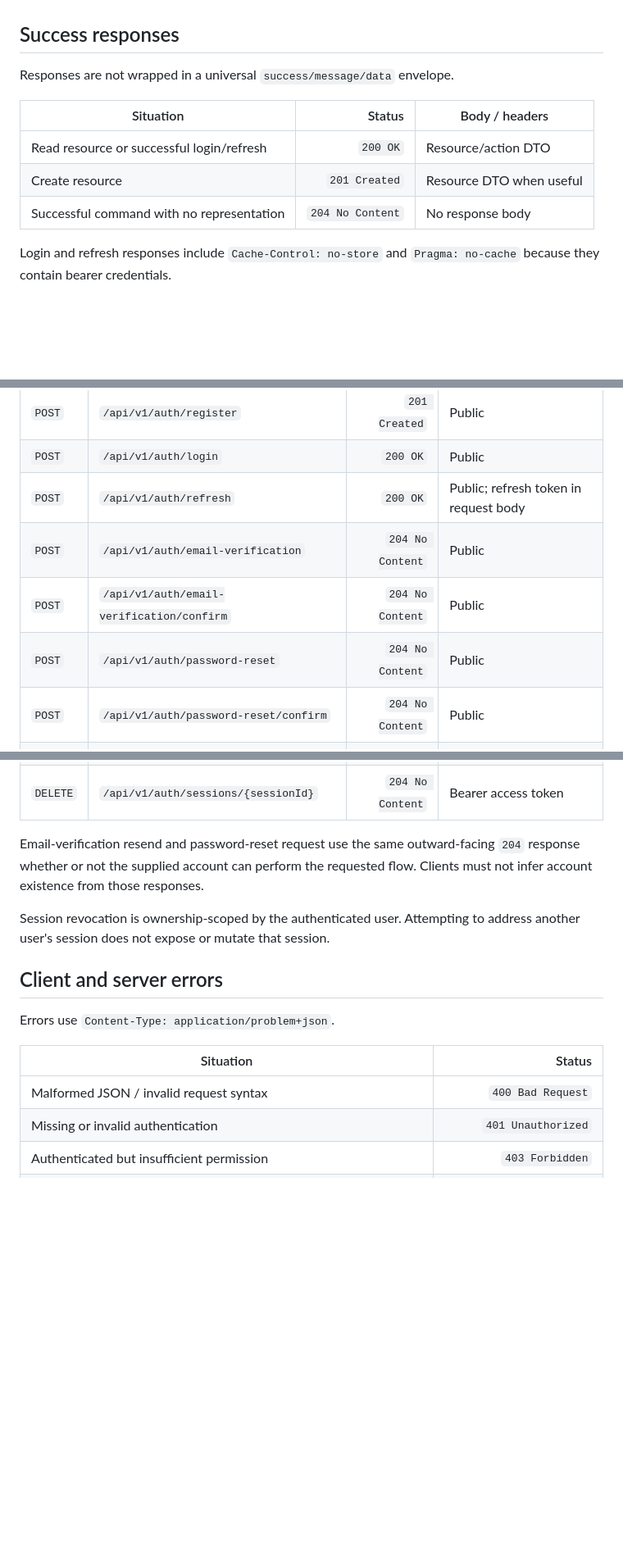
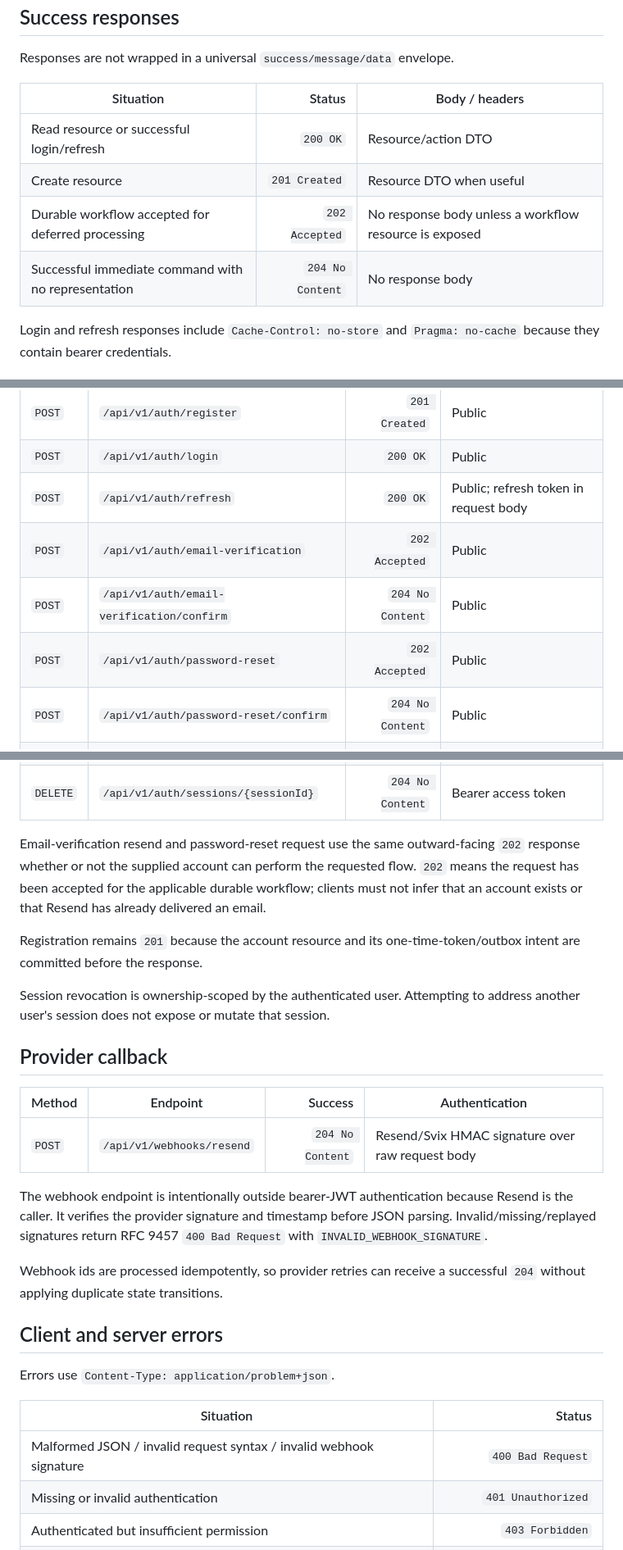
Before and after one commit to EdgarCamberos1894/AutenticacionJWT, a Markdown page: docs/http-contract.md, 3 parts joined by grey strips. Shown at 82% size. Drawn GitHub-style; blank space fills up the shorter version.

Commit message:
docs: align HTTP contract with durable email workflows

```diff
--- a/docs/http-contract.md
+++ b/docs/http-contract.md
@@ -10,7 +10,8 @@ Responses are not wrapped in a universal `success/message/data` envelope.
 | --- | ---: | --- |
 | Read resource or successful login/refresh | `200 OK` | Resource/action DTO |
 | Create resource | `201 Created` | Resource DTO when useful |
-| Successful command with no representation | `204 No Content` | No response body |
+| Durable workflow accepted for deferred processing | `202 Accepted` | No response body unless a workflow resource is exposed |
+| Successful immediate command with no representation | `204 No Content` | No response body |
 
 Login and refresh responses include `Cache-Control: no-store` and `Pragma: no-cache` because they contain bearer credentials.
 
@@ -21,18 +22,30 @@ Login and refresh responses include `Cache-Control: no-store` and `Pragma: no-ca
 | `POST` | `/api/v1/auth/register` | `201 Created` | Public |
 | `POST` | `/api/v1/auth/login` | `200 OK` | Public |
 | `POST` | `/api/v1/auth/refresh` | `200 OK` | Public; refresh token in request body |
-| `POST` | `/api/v1/auth/email-verification` | `204 No Content` | Public |
+| `POST` | `/api/v1/auth/email-verification` | `202 Accepted` | Public |
 | `POST` | `/api/v1/auth/email-verification/confirm` | `204 No Content` | Public |
-| `POST` | `/api/v1/auth/password-reset` | `204 No Content` | Public |
+| `POST` | `/api/v1/auth/password-reset` | `202 Accepted` | Public |
 | `POST` | `/api/v1/auth/password-reset/confirm` | `204 No Content` | Public |
 | `POST` | `/api/v1/auth/logout` | `204 No Content` | Bearer access token |
 | `POST` | `/api/v1/auth/logout-all` | `204 No Content` | Bearer access token |
 | `GET` | `/api/v1/auth/sessions` | `200 OK` | Bearer access token |
 | `DELETE` | `/api/v1/auth/sessions/{sessionId}` | `204 No Content` | Bearer access token |
 
-Email-verification resend and password-reset request use the same outward-facing `204` response whether or not the supplied account can perform the requested flow. Clients must not infer account existence from those responses.
+Email-verification resend and password-reset request use the same outward-facing `202` response whether or not the supplied account can perform the requested flow. `202` means the request has been accepted for the applicable durable workflow; clients must not infer that an account exists or that Resend has already delivered an email.
+
+Registration remains `201` because the account resource and its one-time-token/outbox intent are committed before the response.
 
 Session revocation is ownership-scoped by the authenticated user. Attempting to address another user's session does not expose or mutate that session.
+
+## Provider callback
+
+| Method | Endpoint | Success | Authentication |
+| --- | --- | ---: | --- |
+| `POST` | `/api/v1/webhooks/resend` | `204 No Content` | Resend/Svix HMAC signature over raw request body |
+
+The webhook endpoint is intentionally outside bearer-JWT authentication because Resend is the caller. It verifies the provider signature and timestamp before JSON parsing. Invalid/missing/replayed signatures return RFC 9457 `400 Bad Request` with `INVALID_WEBHOOK_SIGNATURE`.
+
+Webhook ids are processed idempotently, so provider retries can receive a successful `204` without applying duplicate state transitions.
 
 ## Client and server errors
 
@@ -40,7 +53,7 @@ Errors use `Content-Type: application/problem+json`.
 
 | Situation | Status |
 | --- | ---: |
-| Malformed JSON / invalid request syntax | `400 Bad Request` |
+| Malformed JSON / invalid request syntax / invalid webhook signature | `400 Bad Request` |
 | Missing or invalid authentication | `401 Unauthorized` |
 | Authenticated but insufficient permission | `403 Forbidden` |
 | Resource not found | `404 Not Found` |
```
